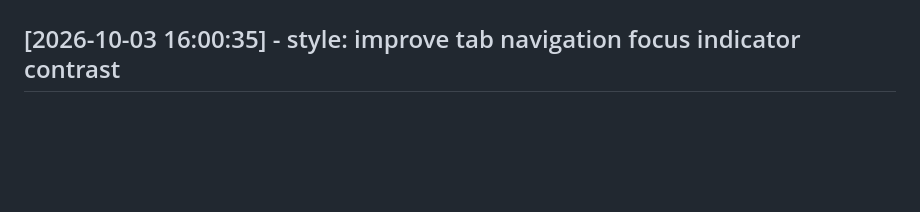
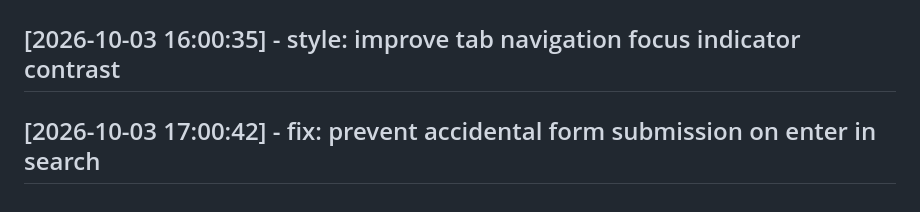
Before and after one commit to Hemacharankodhanda/mcu-tracker, a Markdown page: CHANGELOG.md, the part around the change. Rendered like a GitHub page; blank space fills up the shorter version.

Commit message:
fix: prevent accidental form submission on enter in search

```diff
--- a/CHANGELOG.md
+++ b/CHANGELOG.md
@@ -122,3 +122,5 @@
 ## [2026-10-03 15:00:28] - refactor: simplify filter state reducer logic
 
 ## [2026-10-03 16:00:35] - style: improve tab navigation focus indicator contrast
+
+## [2026-10-03 17:00:42] - fix: prevent accidental form submission on enter in search
```
